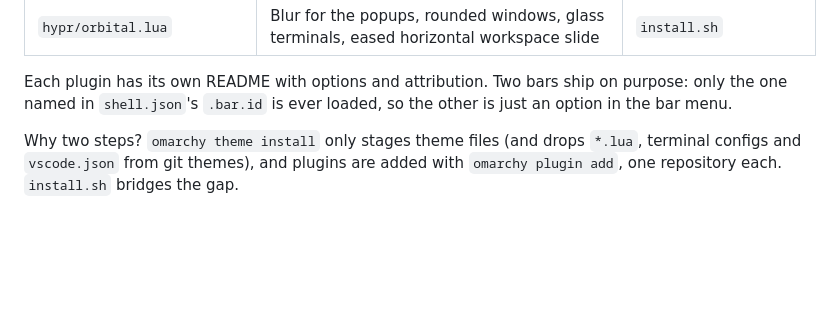
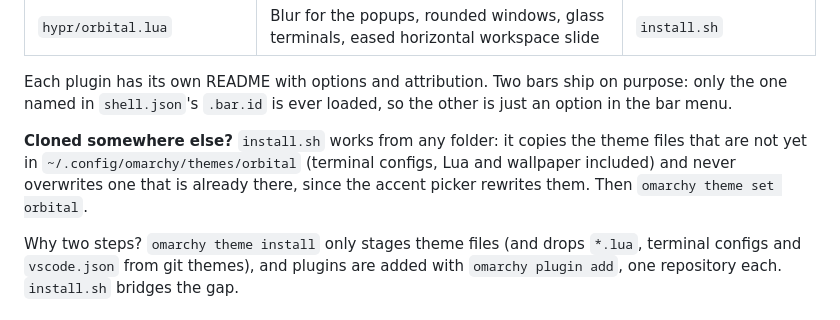
Before and after one commit to afmpjr/omarchy-orbital-theme, a Markdown page: README.md, the part around the change. GitHub-like rendering; blank space fills up the shorter version.

Commit message:
docs: installing from a clone in any folder
Co-Authored-By: Claude Sonnet 5 <noreply@anthropic.com>
Claude-Session: https://claude.ai/code/session_014jo2NQdJBk7gU2WkXDSfgq

```diff
--- a/README.md
+++ b/README.md
@@ -26,6 +26,10 @@ white, gray and black, or any hex).
 
 Each plugin has its own README with options and attribution. Two bars ship on purpose: only the one named in
 `shell.json`'s `.bar.id` is ever loaded, so the other is just an option in the bar menu.
+
+**Cloned somewhere else?** `install.sh` works from any folder: it copies the theme files that are not yet in
+`~/.config/omarchy/themes/orbital` (terminal configs, Lua and wallpaper included) and never overwrites one that is already
+there, since the accent picker rewrites them. Then `omarchy theme set orbital`.
 
 Why two steps? `omarchy theme install` only stages theme files (and drops `*.lua`, terminal configs and `vscode.json` from git
 themes), and plugins are added with `omarchy plugin add`, one repository each. `install.sh` bridges the gap.
```
Also changed, not shown: CHANGELOG.md (+2 -0 lines).
